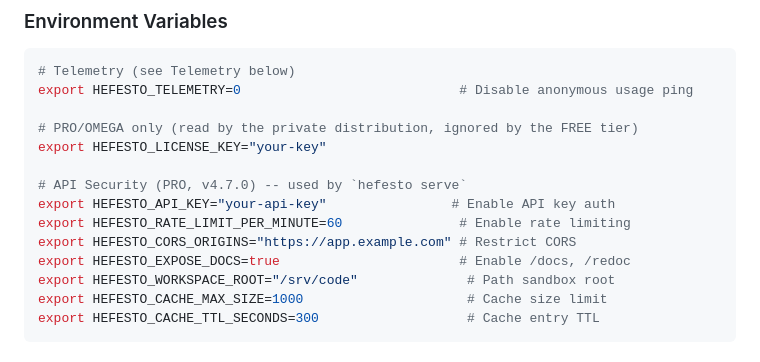
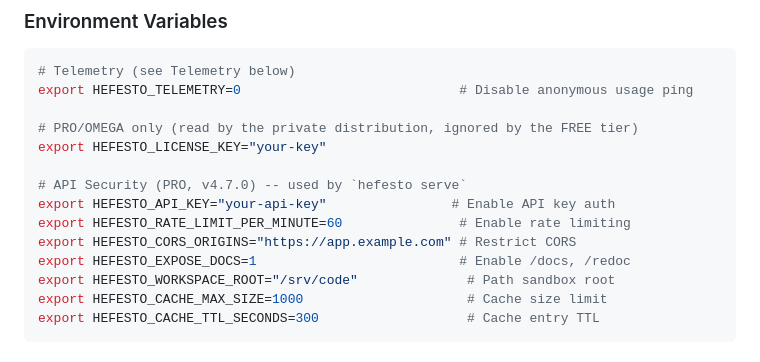
Before and after one commit to artvepa80/Agents-Hefesto, a Markdown page: README.md, the part around the change. Rendered like a GitHub page.

Commit message:
docs(readme): HEFESTO_EXPOSE_DOCS=1 (true is ignored)

```diff
--- a/README.md
+++ b/README.md
@@ -590,7 +590,7 @@ export HEFESTO_LICENSE_KEY="your-key"
 export HEFESTO_API_KEY="your-api-key"                # Enable API key auth
 export HEFESTO_RATE_LIMIT_PER_MINUTE=60               # Enable rate limiting
 export HEFESTO_CORS_ORIGINS="https://app.example.com" # Restrict CORS
-export HEFESTO_EXPOSE_DOCS=true                       # Enable /docs, /redoc
+export HEFESTO_EXPOSE_DOCS=1                          # Enable /docs, /redoc
 export HEFESTO_WORKSPACE_ROOT="/srv/code"              # Path sandbox root
 export HEFESTO_CACHE_MAX_SIZE=1000                     # Cache size limit
 export HEFESTO_CACHE_TTL_SECONDS=300                   # Cache entry TTL
```
